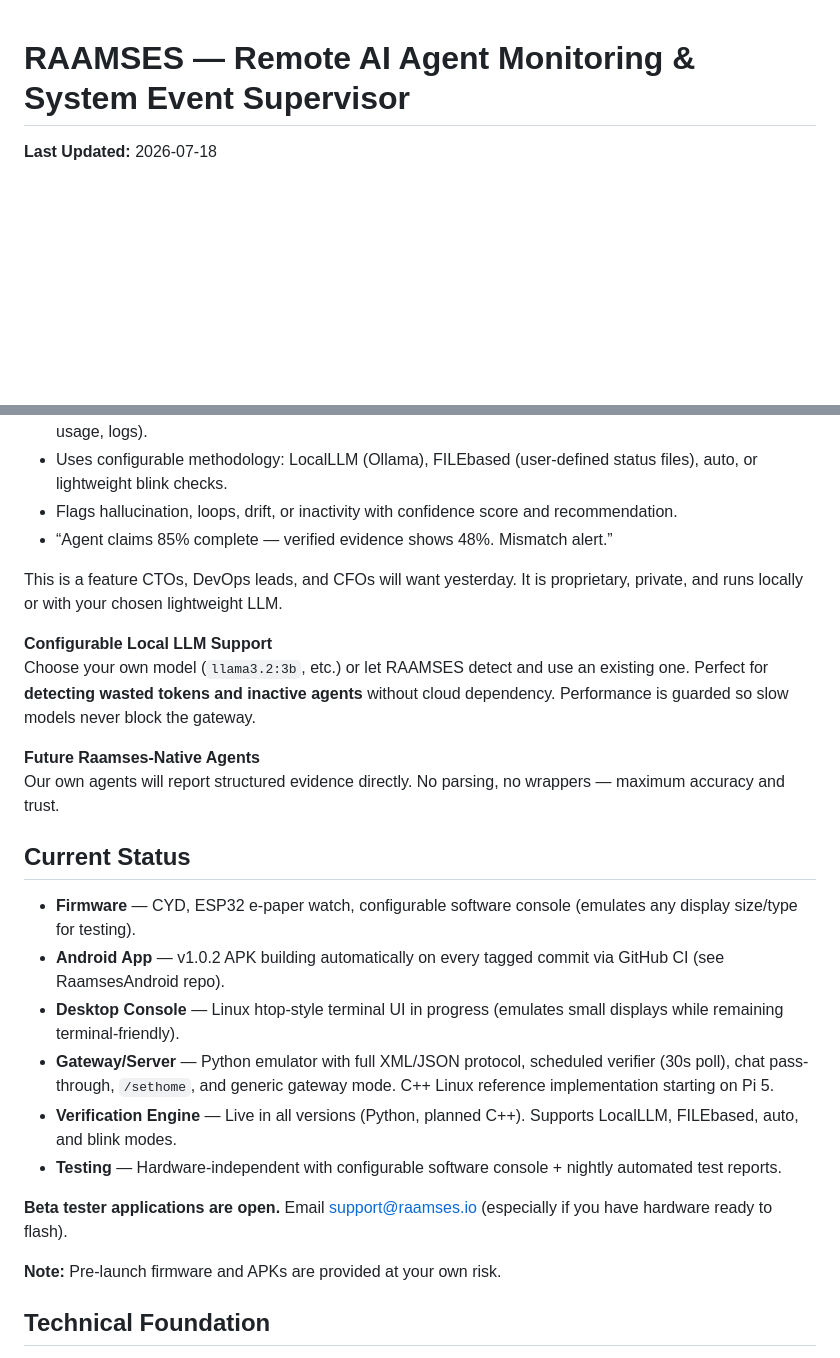
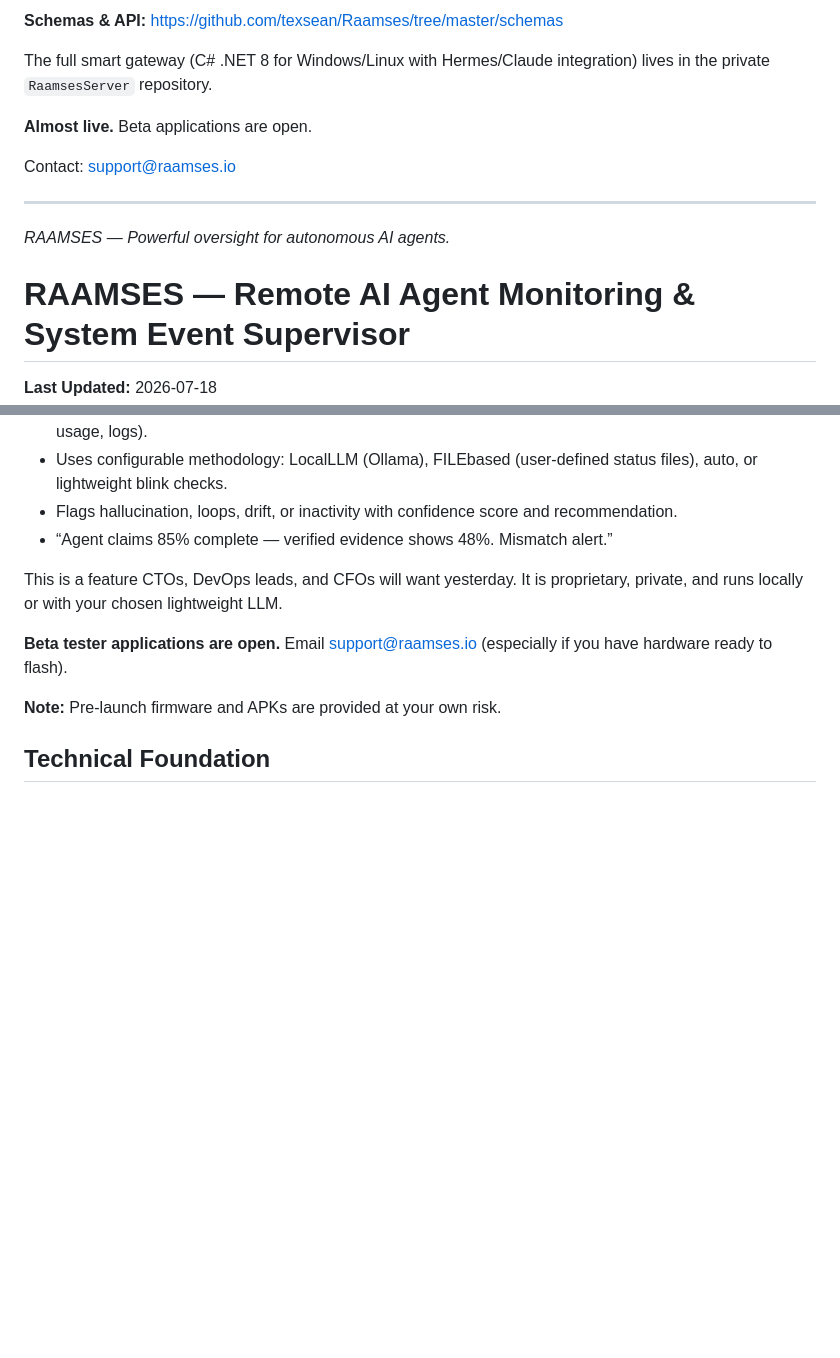
Before and after one commit to texsean/Raamses, a Markdown page: README.md, 2 parts joined by grey strips. Drawn GitHub-style; blank space fills up the shorter version.

Commit message:
Enhance README with RAAMSES features and updates
Updated README.md with detailed information about RAAMSES, including features, current status, and beta testing information.

```diff
--- a/README.md
+++ b/README.md
@@ -1,3 +106,17 @@
+**Schemas & API:** https://github.com/texsean/Raamses/tree/master/schemas
+
+The full smart gateway (C# .NET 8 for Windows/Linux with Hermes/Claude integration) lives in the private `RaamsesServer` repository.
+
+**Almost live.** Beta applications are open.
+
+Contact: support@raamses.io
+
+---
+
+*RAAMSES — Powerful oversight for autonomous AI agents.*
+
+
+
 # RAAMSES — Remote AI Agent Monitoring & System Event Supervisor
 
 **Last Updated:** 2026-07-18
@@ -23,19 +142,7 @@ Most systems trust what agents say. RAAMSES **asks for status… then independen
 
 This is a feature CTOs, DevOps leads, and CFOs will want yesterday. It is proprietary, private, and runs locally or with your chosen lightweight LLM.
 
-**Configurable Local LLM Support**
-Choose your own model (`llama3.2:3b`, etc.) or let RAAMSES detect and use an existing one. Perfect for **detecting wasted tokens and inactive agents** without cloud dependency. Performance is guarded so slow models never block the gateway.
 
-**Future Raamses-Native Agents**
-Our own agents will report structured evidence directly. No parsing, no wrappers — maximum accuracy and trust.
-
-## Current Status
-- **Firmware** — CYD, ESP32 e-paper watch, configurable software console (emulates any display size/type for testing).
-- **Android App** — v1.0.2 APK building automatically on every tagged commit via GitHub CI (see RaamsesAndroid repo).
-- **Desktop Console** — Linux htop-style terminal UI in progress (emulates small displays while remaining terminal-friendly).
-- **Gateway/Server** — Python emulator with full XML/JSON protocol, scheduled verifier (30s poll), chat pass-through, `/sethome`, and generic gateway mode. C++ Linux reference implementation starting on Pi 5.
-- **Verification Engine** — Live in all versions (Python, planned C++). Supports LocalLLM, FILEbased, auto, and blink modes.
-- **Testing** — Hardware-independent with configurable software console + nightly automated test reports.
 
 **Beta tester applications are open.** Email support@raamses.io (especially if you have hardware ready to flash).
 
```
Also changed, not shown: other parts of README.md (+105 -0 lines).
